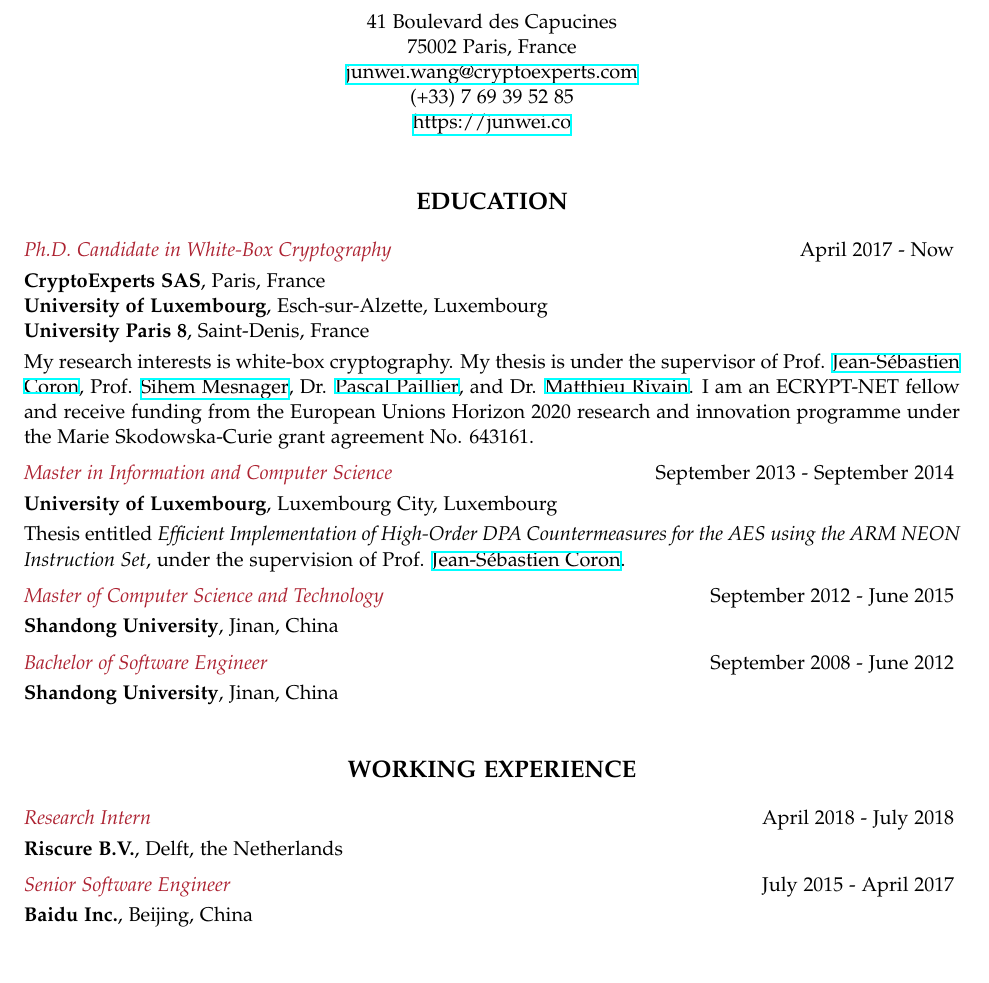
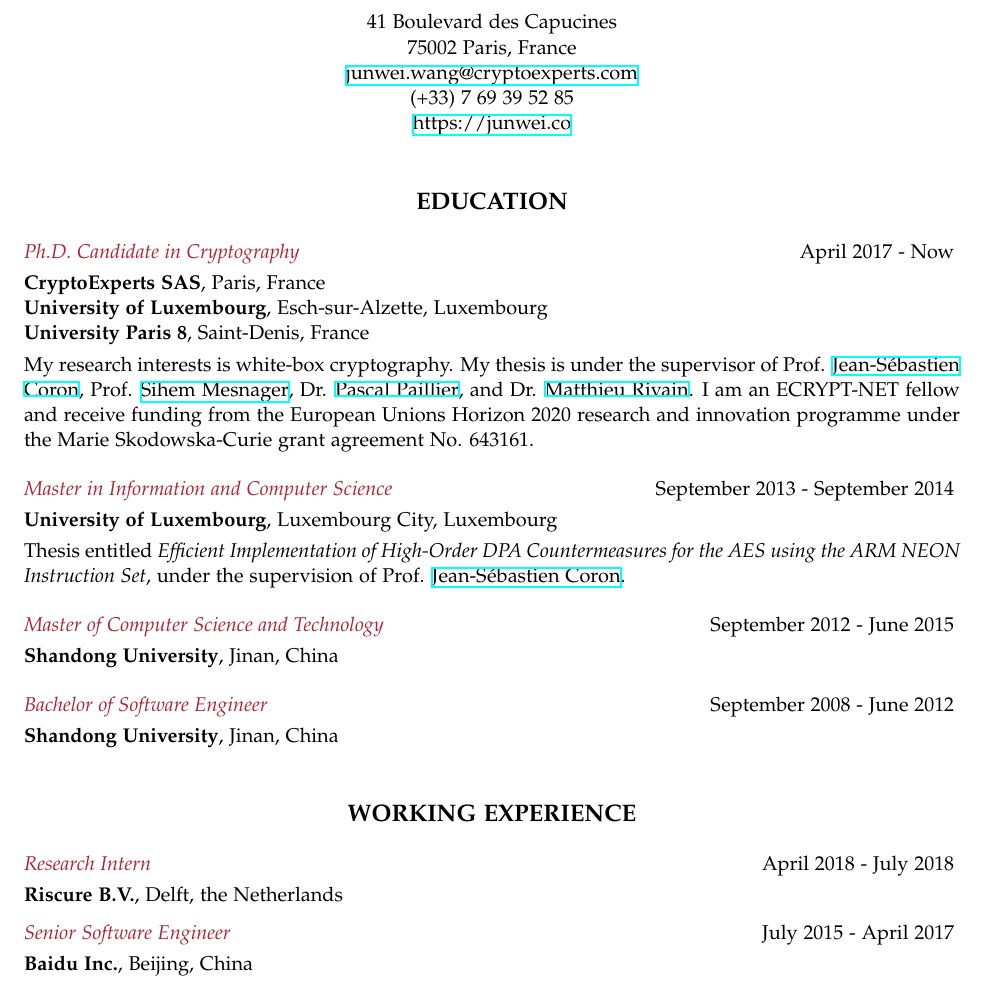
Before and after one commit to junwei-wang/cv, a LaTeX CV (en/cv.tex): part of page 1 of 2, cut so that both start at the same text. Compiled offline with XeLaTeX.

Commit message:
Update English CV

```diff
--- a/en/cv.tex
+++ b/en/cv.tex
@@ -35,7 +35,7 @@
 \section{\large \centerline{EDUCATION}}
 \bigskip
 %%%%%%%%%%%%%%%%%%%%%%%%%%%%%%%%%
-\ctitle{Ph.D. Candidate in White-Box Cryptography}{April 2017}{Now}
+\ctitle{Ph.D. Candidate in Cryptography}{April 2017}{Now}
 \textbf{CryptoExperts SAS}, Paris, France \\
 \textbf{University of Luxembourg}, Esch-sur-Alzette, Luxembourg\\
 \textbf{University Paris 8}, Saint-Denis, France
@@ -56,11 +56,11 @@
 Thesis entitled \textsl{Efficient Implementation of High-Order DPA Countermeasures for the AES
   using the ARM NEON Instruction Set}, under the supervision of
 Prof. \href{http://www.crypto-uni.lu/jscoron/index.html}{Jean-S\'{e}bastien Coron}.
-\medskip\\
+\bigskip \\
 %%%%%%%%%%%%%%%%%%%%%%%%%%%%%%%%%
 \ctitle{Master of Computer Science and Technology}{September 2012}{June 2015}
 \textbf{Shandong University}, Jinan, China
-\medskip\\
+\bigskip\\
 %%%%%%%%%%%%%%%%%%%%%%%%%%%%%%%%%
 \ctitle{Bachelor of Software Engineer}{September 2008}{June 2012}
 \textbf{Shandong University}, Jinan, China
```
Also changed, not shown: en/cv.tex (4 more changed lines), 1 other file.
